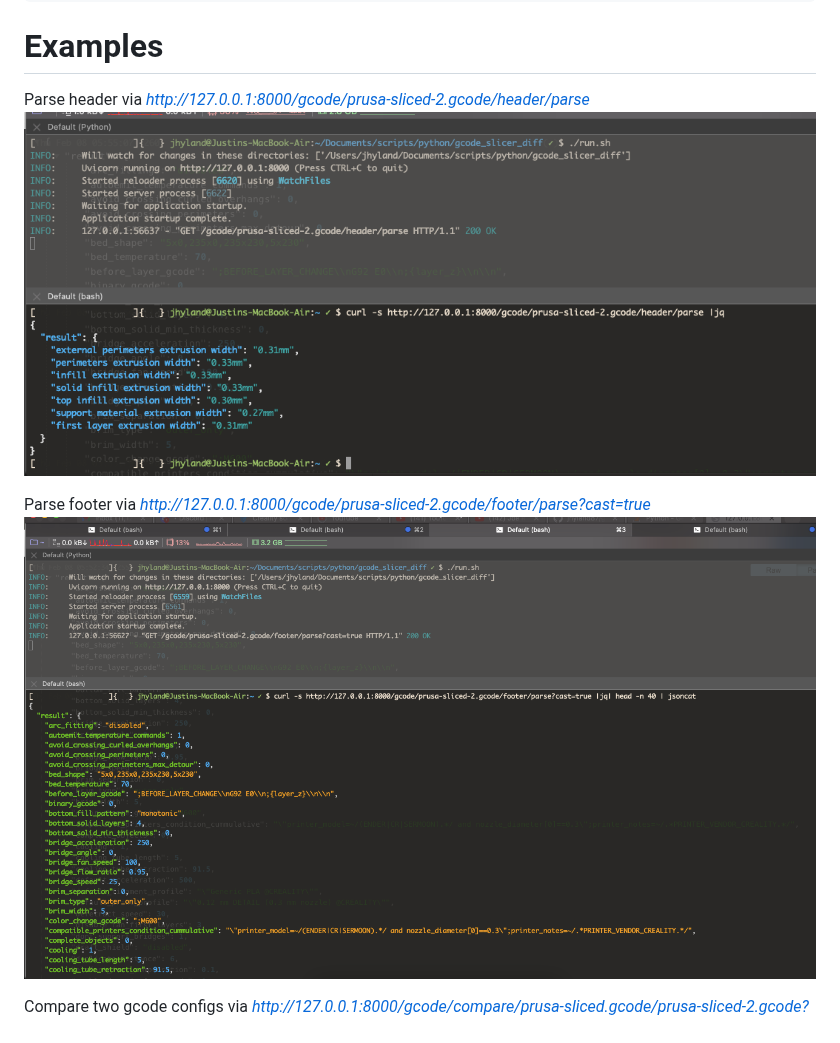
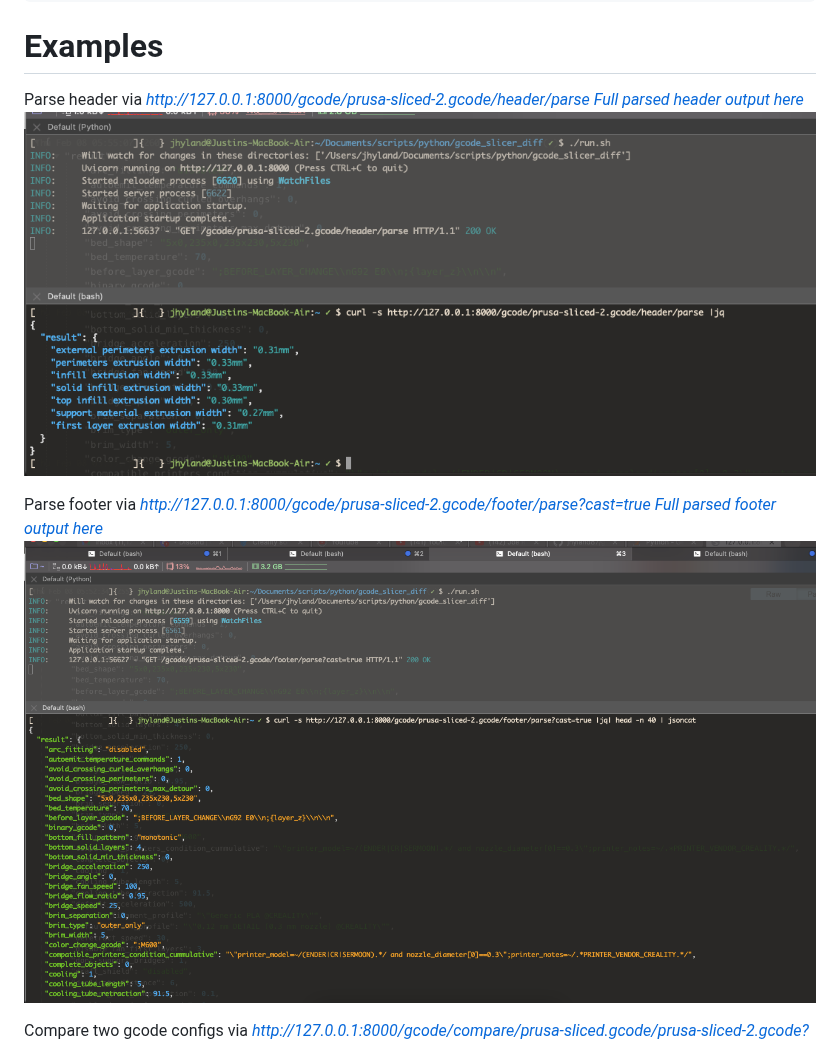
Before and after one commit to jhyland87/gcode_slicer_diff, a Markdown page: README.md, the part around one of its changes. Rendered like a GitHub page.

```diff
--- a/README.md
+++ b/README.md
@@ -17,9 +17,11 @@ uvicorn server:app --reload
 # Examples
 
 Parse header via _http://127.0.0.1:8000/gcode/prusa-sliced-2.gcode/header/parse_
-![Parse header](parse-header.png)
+[_Full parsed header output here_](media/parse-header.json)
+![Parse header](media/parse-header.png)
 
 Parse footer via _http://127.0.0.1:8000/gcode/prusa-sliced-2.gcode/footer/parse?cast=true_
-![Parse footer](parse-footer.png)
+[_Full parsed footer output here_](media/parse-footer.json)
+![Parse footer](media/parse-footer.png)
 
 Compare two gcode configs via _http://127.0.0.1:8000/gcode/compare/prusa-sliced.gcode/prusa-sliced-2.gcode?cast=true_
```
Also changed, not shown: other parts of README.md (+10 -1 lines), media/compare-gcode-slicer-config.png (renamed from compare-gcode-slicer-config.png), media/file-parser-comparison.png (added), media/parse-footer.png (renamed from parse-footer.png), media/parse-header.png (renamed from parse-header.png), 8 other files.
